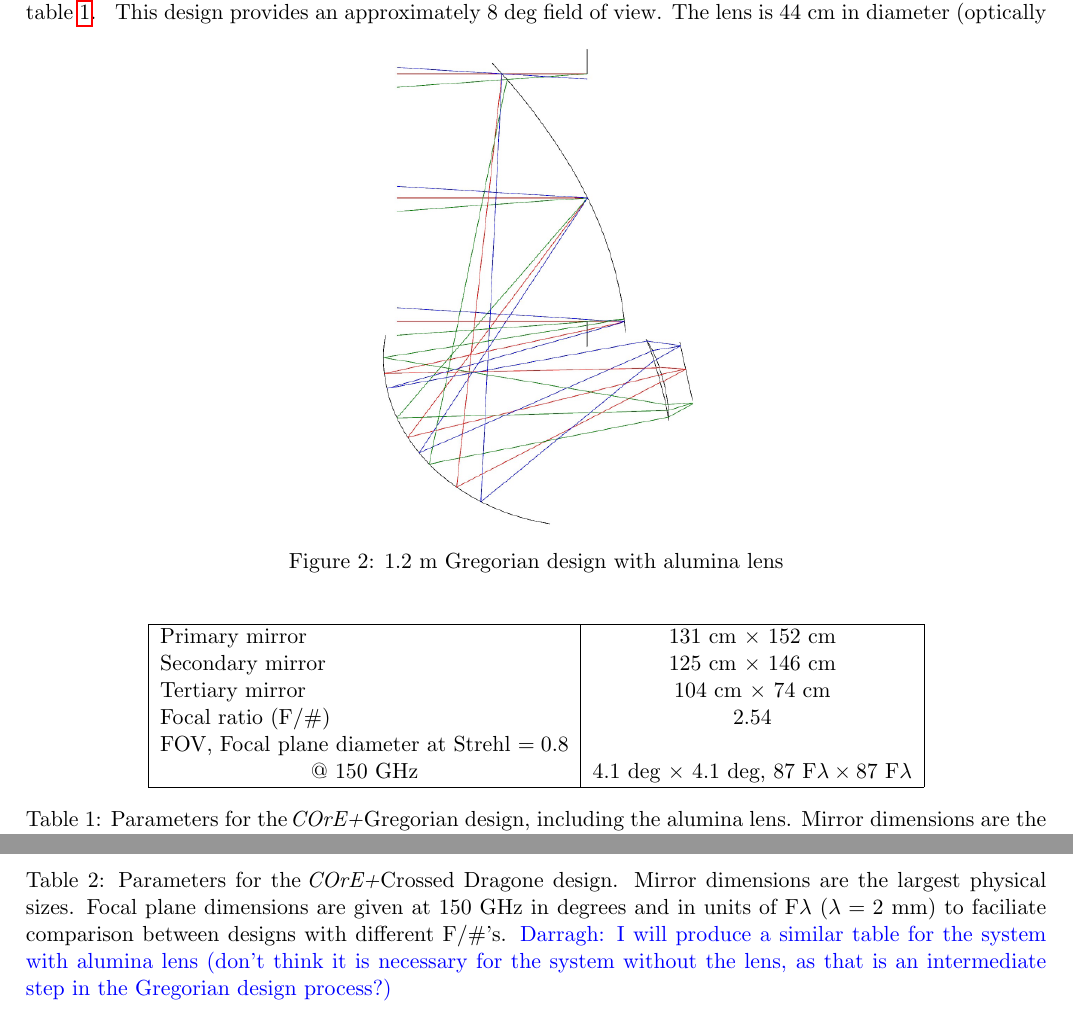
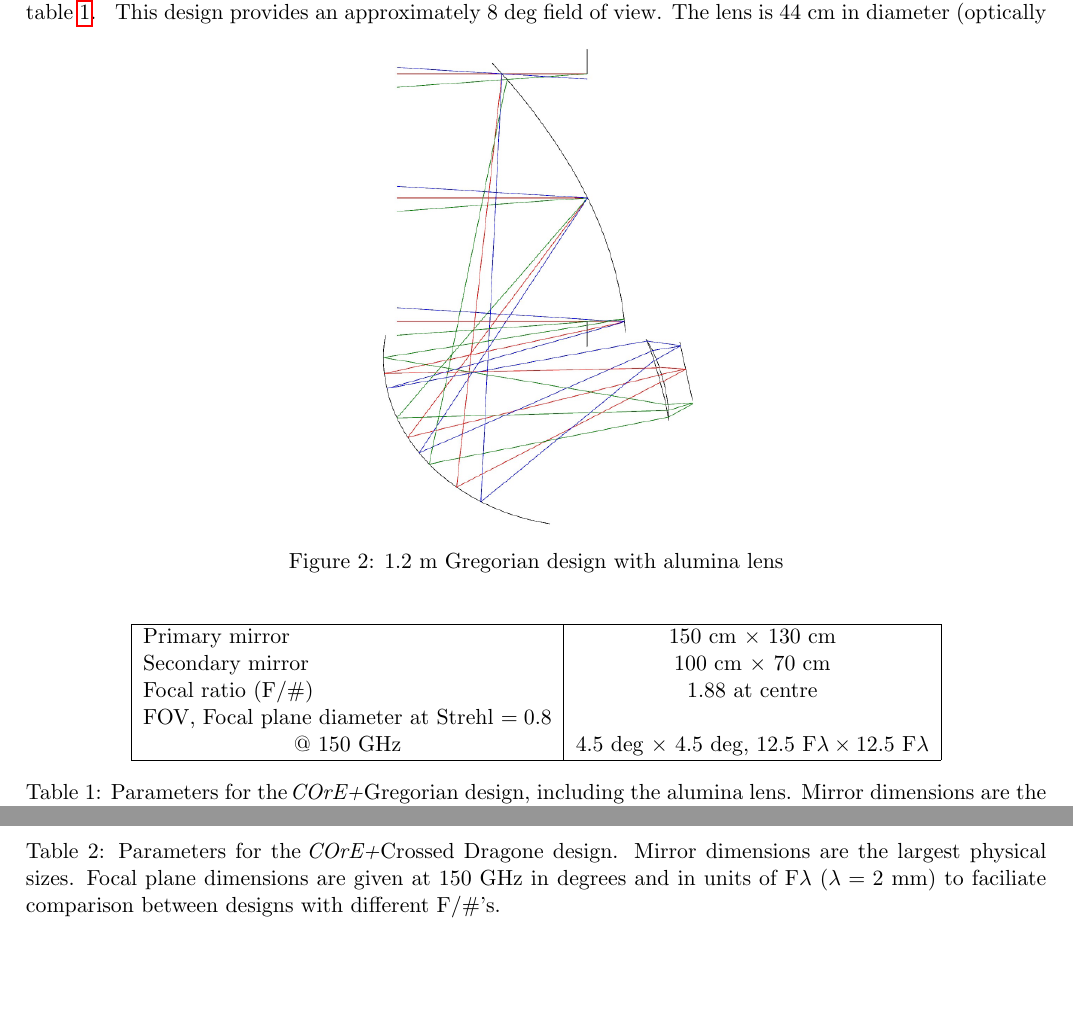
Before and after one commit to dnmccarthy/COrE_2016_Instrument_Paper-Telescope, a LaTeX document (telescope.tex): two parts of pages 2 and 6 of 7, joined at a grey line, cut so that both start at the same text, the shorter picture padded with empty space. Compiled offline with pdfLaTeX.

Commit message:
Update telescope.tex

```diff
--- a/telescope.tex
+++ b/telescope.tex
@@ -143,17 +143,15 @@ In order to investigate this, a design with primary and secondary mirrors of dim
 		%\hline
 		%\multicolumn{2}{|c|}{\bf{Gregorian}} \\
 		\hline
-		Primary mirror   & 131~cm $\times$ 152~cm   \\
-		Secondary mirror   & 125 cm $\times$ 146~cm  \\
-		Tertiary mirror  & 104 cm $\times$ 74~cm    \\
-		Focal ratio (F/\#)               & 2.54   \\
+		Primary mirror   & 150~cm $\times$ 130~cm   \\
+		Secondary mirror   & 100 cm $\times$ 70~cm  \\
+		Focal ratio (F/\#)               & 1.88 at centre   \\
 		\multicolumn{1}{|l|}{FOV, Focal plane diameter at Strehl $= 0.8$} & \\
-		\multicolumn{1}{|c|}{@ 150 GHz}    & 4.1 deg $\times$ 4.1 deg, 87 F$\lambda \times 87 \text{~F}\lambda$ \\
+		\multicolumn{1}{|c|}{@ 150 GHz}    & 4.5 deg $\times$ 4.5 deg, 12.5 F$\lambda \times 12.5 \text{~F}\lambda$ \\
 		\hline
 
 	\end{tabular}
-	\caption{Parameters for the \coreplus Gregorian design, including the alumina lens.  Mirror dimensions are the largest physical sizes.  Focal
-		plane dimensions are given at 150~GHz in degrees and in units of F$\lambda$ ($\lambda=2$~mm) to faciliate comparison between
+	\caption{Parameters for the \coreplus Gregorian design, including the alumina lens.  Mirror dimensions are the largest physical sizes.  Focal plane dimensions are given at 150~GHz in degrees and in units of F$\lambda$ ($\lambda=2$~mm) to faciliate comparison between
 		designs with different F/\#'s. }
 	\label{tab:mirrors_greg}
 
@@ -298,8 +296,7 @@ heavy supports, and is the only orientation where the telescope fits within the
 	\end{tabular}
 	\caption{Parameters for the \coreplus Crossed Dragone design.  Mirror dimensions are the largest physical sizes.  Focal
 		plane dimensions are given at 150~GHz in degrees and in units of F$\lambda$ ($\lambda=2$~mm) to faciliate comparison between
-		designs with different F/\#'s.
-		\comblue{Darragh: I will produce a similar table for the system with alumina lens (don't think it is necessary for the system without the lens, as that is an intermediate step in the Gregorian design process?)} }
+		designs with different F/\#'s.}
 	\label{tab:mirrors}
 
 \end{table}
```
